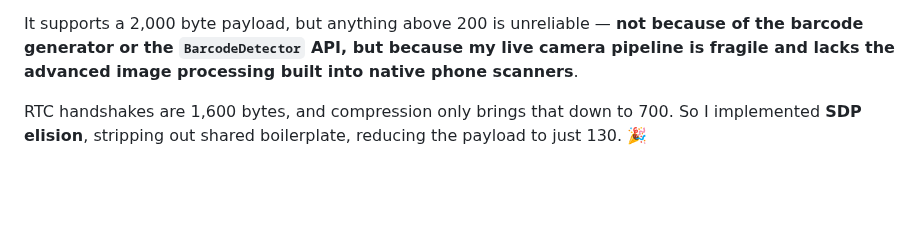
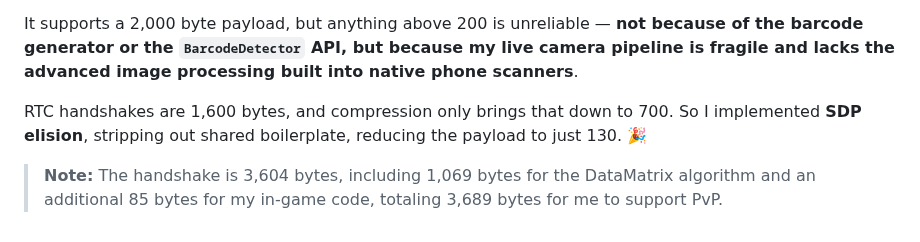
Before and after one commit to bacionejs/byte-armada, a Markdown page: README.md, the part around the change. Rendered like a GitHub page; blank space fills up the shorter version.

```diff
--- a/README.md
+++ b/README.md
@@ -159,3 +159,5 @@ JavaScript has a built-in barcode *reader*, but not a *generator*. For the gener
 It supports a 2,000 byte payload, but anything above 200 is unreliable — **not because of the barcode generator or the `BarcodeDetector` API, but because my live camera pipeline is fragile and lacks the advanced image processing built into native phone scanners**.
 
 RTC handshakes are 1,600 bytes, and compression only brings that down to 700. So I implemented **SDP elision**, stripping out shared boilerplate, reducing the payload to just 130. 🎉
+
+> **Note:** The handshake is 3,604 bytes, including 1,069 bytes for the DataMatrix algorithm and an additional 85 bytes for my in-game code, totaling 3,689 bytes for me to support PvP.
```
